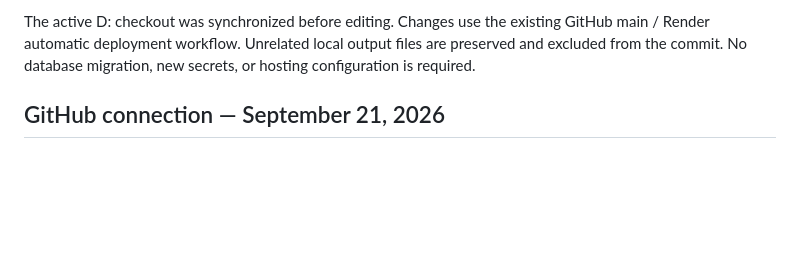
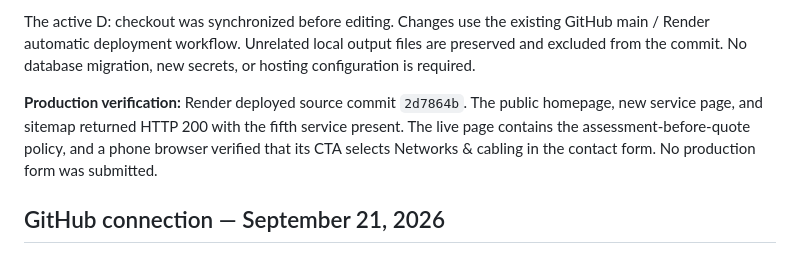
Before and after one commit to MikeDaddy84/ahern-ai-solutions, a Markdown page: README.md, the part around the change. Drawn GitHub-style; blank space fills up the shorter version.

Commit message:
docs: record live networks service verification

```diff
--- a/README.md
+++ b/README.md
@@ -41,6 +41,12 @@ The active D: checkout was synchronized before editing. Changes use the existing
 GitHub main / Render automatic deployment workflow. Unrelated local output files
 are preserved and excluded from the commit. No database migration, new secrets,
 or hosting configuration is required.
+
+**Production verification:** Render deployed source commit `2d7864b`. The public
+homepage, new service page, and sitemap returned HTTP 200 with the fifth service
+present. The live page contains the assessment-before-quote policy, and a phone
+browser verified that its CTA selects Networks & cabling in the contact form.
+No production form was submitted.
 
 ## GitHub connection — September 21, 2026
 
```
